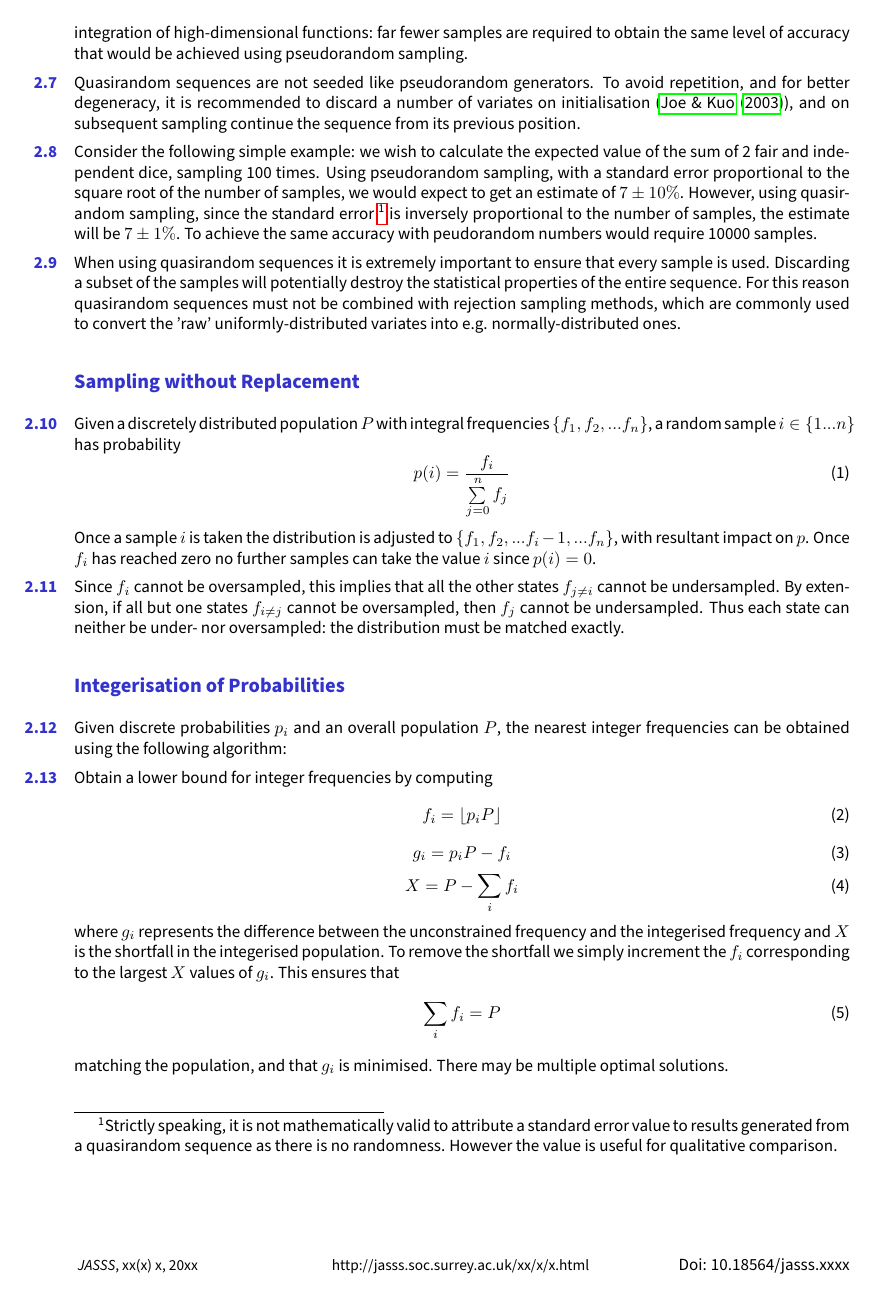
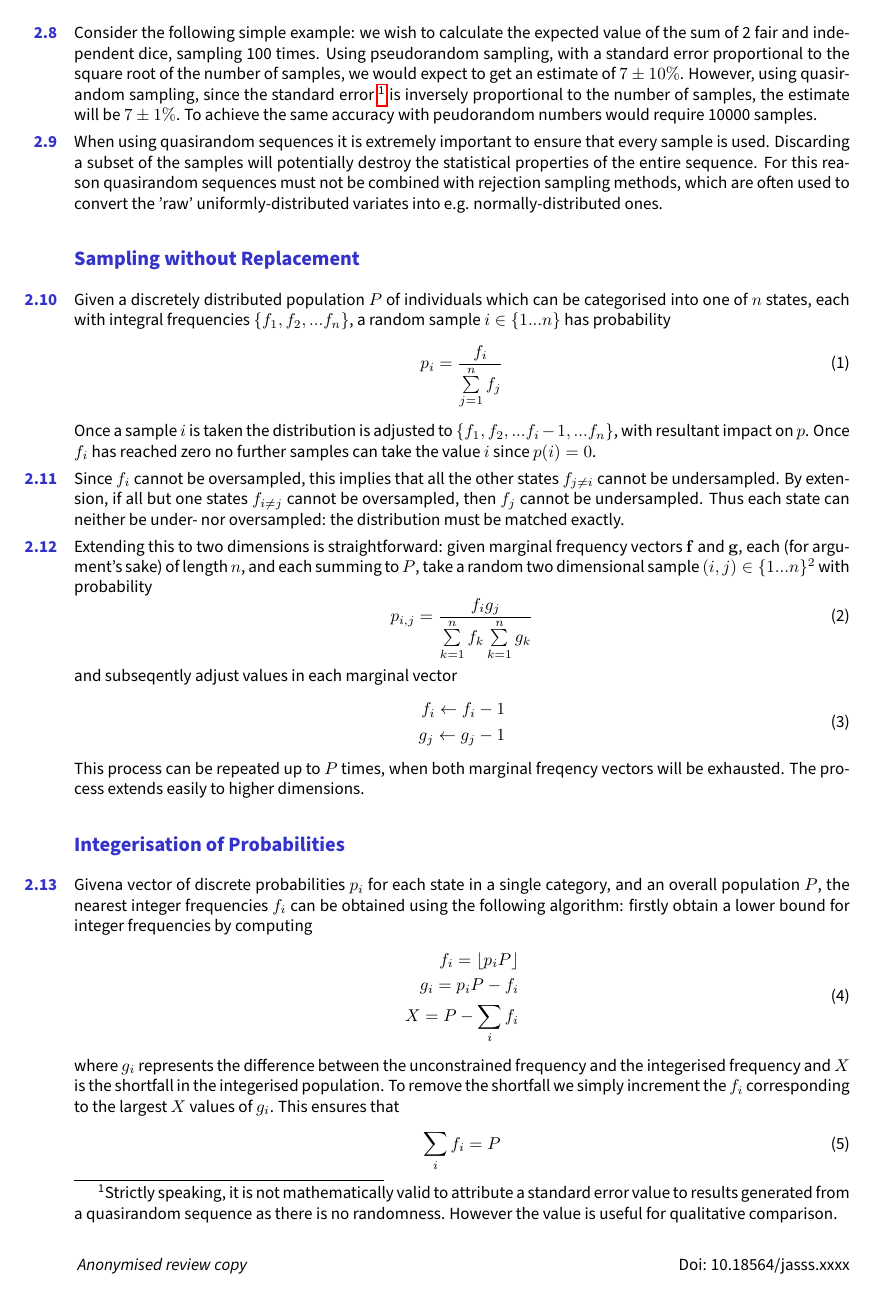
Before and after one commit to CatchDat/Writeups, a LaTeX document (QIWS/QuasirandomIntegerSampling_JASSS.tex): page 3 of 13. Compiled offline with pdfLaTeX.

Commit message:
more work on paper

```diff
--- a/QIWS/QuasirandomIntegerSampling_JASSS.tex
+++ b/QIWS/QuasirandomIntegerSampling_JASSS.tex
@@ -33,7 +33,7 @@
 \title{Population Synthesis with Quasirandom \\Integer Sampling}
 
 %All authors should be included in the submission. To anonymise the submission, set to 'true' the \reviewcopy command below. However, before submitting  you can check that all the informations you entered are correct by temporarily setting it to 'false'. Please remember to set it back to 'true' before the submission.
-\reviewcopy{false}
+\reviewcopy{true}
 
 \author[1]{Andrew P Smith}
 
@@ -228,17 +228,17 @@ Consider the following simple example: we wish to calculate the expected value o
 \footnote{Strictly speaking, it is not mathematically valid to attribute a standard error value to results generated from a quasirandom sequence as there is no randomness. However the value is useful for qualitative comparison.}
   is inversely proportional to the number of samples, the estimate will be \(7 \pm 1\%\). To achieve the same accuracy with peudorandom numbers would require 10000 samples.
 
-When using quasirandom sequences it is extremely important to ensure that every sample is used. Discarding a subset of the samples will potentially destroy the statistical properties of the entire sequence. For this reason quasirandom sequences must not be combined with rejection sampling methods, which are commonly used to convert the 'raw' uniformly-distributed variates into e.g. normally-distributed ones.
+When using quasirandom sequences it is extremely important to ensure that every sample is used. Discarding a subset of the samples will potentially destroy the statistical properties of the entire sequence. For this reason quasirandom sequences must not be combined with rejection sampling methods, which are often used to convert the 'raw' uniformly-distributed variates into e.g. normally-distributed ones.
 
 %Think this example just adds confusion... For example, the \href{https://en.wikipedia.org/wiki/Ziggurat_algorithm}{Ziggurat algorithm} is a very efficient way of converting uniform variates to normally distributed ones, but it rejects a small proportion of the input
 
 \subsection{Sampling without Replacement}\label{sampling-without-replacement}
 
-Given a discretely distributed population \(P\) with integral frequencies
+Given a discretely distributed population \(P\) of individuals which can be categorised into one of \(n\) states, each with integral frequencies
 \(\{f_1,f_2,...f_n\}\), a random sample \(i \in \{1...n\}\) has
 probability
 \begin{equation}
-p(i) = \frac{f_i}{\sum\limits_{j=0}^{n}f_j}
+p_i = \frac{f_i}{\sum\limits_{j=1}^{n}f_j}
 \end{equation}
 Once a sample \(i\) is taken the distribution is adjusted to
 \(\{f_1,f_2,...f_i-1,...f_n\}\), with resultant impact on \(p\). Once
@@ -251,19 +251,30 @@ one states \(f_{i\neq{j}}\) cannot be oversampled, then \(f_j\) cannot
 be undersampled. Thus each state can neither be under- nor oversampled:
 the distribution must be matched exactly.
 
+Extending this to two dimensions is straightforward: given marginal frequency vectors \(\mathbf{f}\) and \(\mathbf{g}\), each (for argument's sake) of length \(n\), and each summing to \(P\), take a random two dimensional sample \((i,j) \in \{1...n\}^2\) with probability
+\begin{equation}
+p_{i,j} = \frac{f_{i}g_{j}}{\sum\limits_{k=1}^{n}f_k\sum\limits_{k=1}^{n}g_k}
+\end{equation}
+and subseqently adjust values in each marginal vector
+\begin{equation}
+\begin{split}
+f_i \leftarrow f_i-1 \\
+g_j \leftarrow g_j-1
+\end{split}
+\end{equation}
+This process can be repeated up to \(P\) times, when both marginal freqency vectors will be exhausted. The process
+extends easily to higher dimensions.
+
 \subsection{Integerisation of Probabilities}\label{integerisation-of-probabilities}
 
-Given discrete probabilities \(p_i\) and an overall population \(P\), the nearest integer frequencies can be obtained using the following algorithm:
-
-Obtain a lower bound for integer frequencies by computing
+Givena vector of discrete probabilities \(p_i\) for each state in a single category, and an overall population \(P\), the nearest integer frequencies \(f_i\) can be obtained using the following algorithm:
+firstly obtain a lower bound for integer frequencies by computing
 \begin{equation}
-f_i = \lfloor p_{i}P \rfloor
-\end{equation}
-\begin{equation}
-g_i = p_i P - f_i
-\end{equation}
-\begin{equation}
+\begin{split}
+f_i = \lfloor p_{i}P \rfloor \\
+g_i = p_i P - f_i \\
 X = P - \sum\limits_i{f_i}
+\end{split}
 \end{equation}
 where \(g_i\) represents the difference between the unconstrained frequency and the integerised frequency and \(X\) is the shortfall in the integerised population. To remove the shortfall we simply increment the \(f_i\) corresponding to the largest \(X\) values of \(g_i\). This ensures that
 \begin{equation}
```
Also changed, not shown: QIWS/figures/equation10.png (added), QIWS/figures/equation7.png (added), QIWS/QuasirandomIntegerSampling_JASSS.tex (39 more changed lines), 2 other files.
